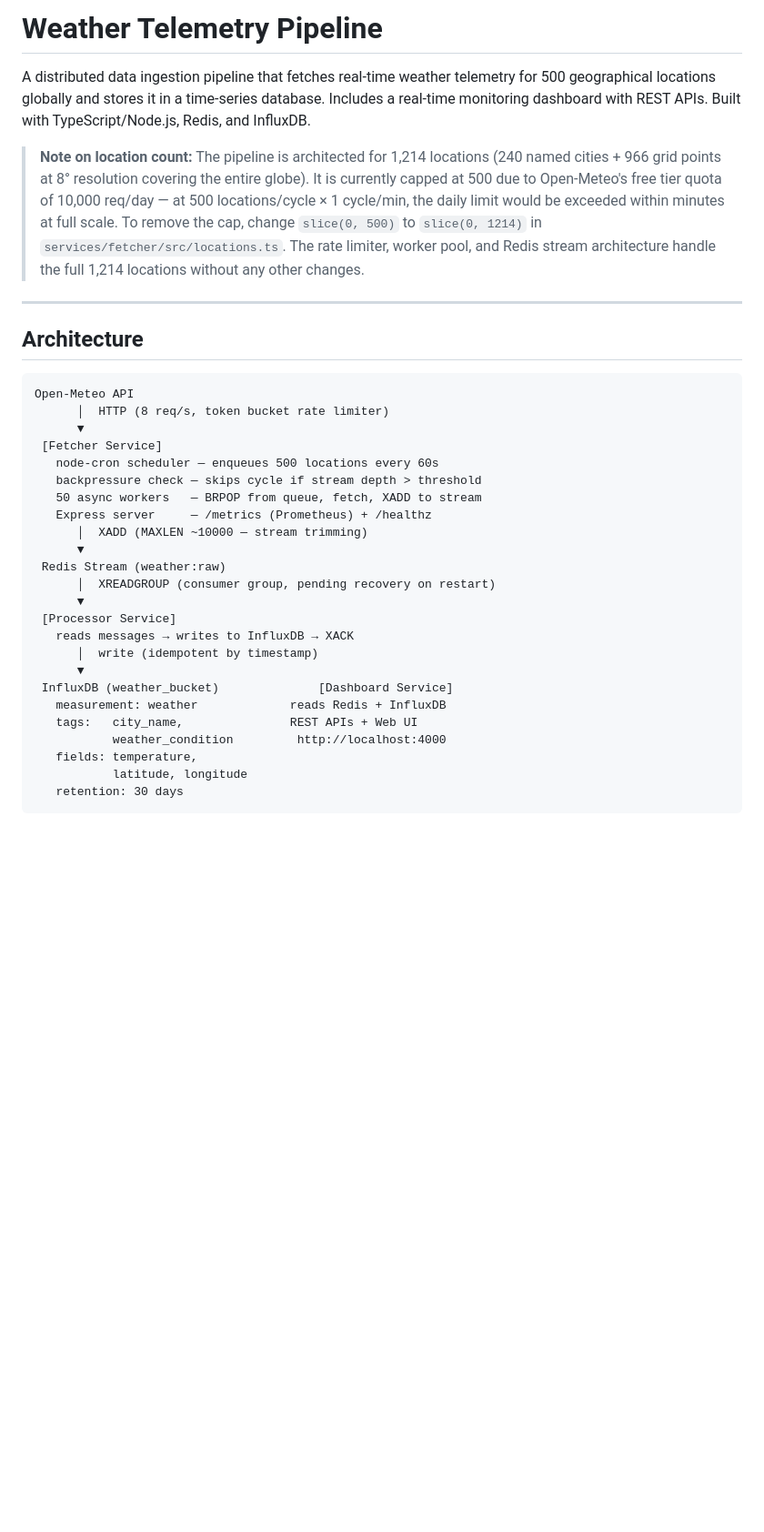
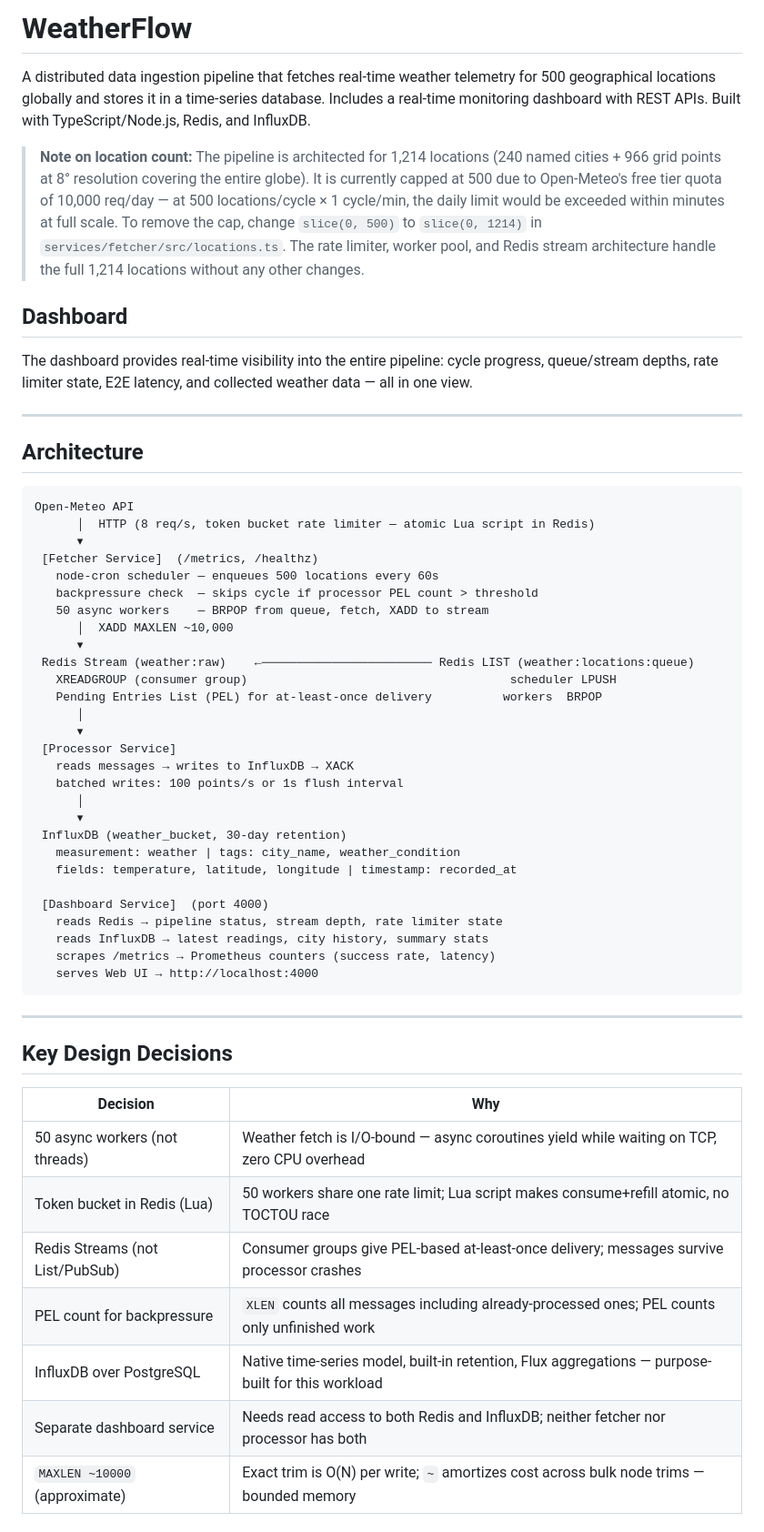
Before and after one commit to vedant-asati/WeatherFlow, a Markdown page: README.md, the part around one of its changes. Shown at 91% size. Drawn GitHub-style; blank space fills up the shorter version.

````diff
--- a/README.md
+++ b/README.md
@@ -1,8 +1,12 @@
-# Weather Telemetry Pipeline
+# WeatherFlow
 
 A distributed data ingestion pipeline that fetches real-time weather telemetry for 500 geographical locations globally and stores it in a time-series database. Includes a real-time monitoring dashboard with REST APIs. Built with TypeScript/Node.js, Redis, and InfluxDB.
 
 > **Note on location count:** The pipeline is architected for 1,214 locations (240 named cities + 966 grid points at 8° resolution covering the entire globe). It is currently capped at 500 due to Open-Meteo's free tier quota of 10,000 req/day — at 500 locations/cycle × 1 cycle/min, the daily limit would be exceeded within minutes at full scale. To remove the cap, change `slice(0, 500)` to `slice(0, 1214)` in `services/fetcher/src/locations.ts`. The rate limiter, worker pool, and Redis stream architecture handle the full 1,214 locations without any other changes.
+
+## Dashboard
+
+The dashboard provides real-time visibility into the entire pipeline: cycle progress, queue/stream depths, rate limiter state, E2E latency, and collected weather data — all in one view.
 
 ---
 
@@ -10,27 +14,46 @@ A distributed data ingestion pipeline that fetches real-time weather telemetry f
 
 ```
 Open-Meteo API
-      │  HTTP (8 req/s, token bucket rate limiter)
-      ▼
- [Fetcher Service]
+      │  HTTP (8 req/s, token bucket rate limiter — atomic Lua script in Redis)
+      ▾
+ [Fetcher Service]  (/metrics, /healthz)
    node-cron scheduler — enqueues 500 locations every 60s
-   backpressure check — skips cycle if stream depth > threshold
-   50 async workers   — BRPOP from queue, fetch, XADD to stream
-   Express server     — /metrics (Prometheus) + /healthz
-      │  XADD (MAXLEN ~10000 — stream trimming)
-      ▼
- Redis Stream (weather:raw)
-      │  XREADGROUP (consumer group, pending recovery on restart)
-      ▼
+   backpressure check  — skips cycle if processor PEL count > threshold
+   50 async workers    — BRPOP from queue, fetch, XADD to stream
+      │  XADD MAXLEN ~10,000
+      ▾
+ Redis Stream (weather:raw)    ←──────────────────────── Redis LIST (weather:locations:queue)
+   XREADGROUP (consumer group)                                     scheduler LPUSH
+   Pending Entries List (PEL) for at-least-once delivery          workers  BRPOP
+      │
+      ▾
  [Processor Service]
    reads messages → writes to InfluxDB → XACK
-      │  write (idempotent by timestamp)
-      ▼
- InfluxDB (weather_bucket)              [Dashboard Service]
-   measurement: weather             reads Redis + InfluxDB
-   tags:   city_name,               REST APIs + Web UI
-           weather_condition         http://localhost:4000
-   fields: temperature,
-           latitude, longitude
-   retention: 30 days
+   batched writes: 100 points/s or 1s flush interval
+      │
+      ▾
+ InfluxDB (weather_bucket, 30-day retention)
+   measurement: weather | tags: city_name, weather_condition
+   fields: temperature, latitude, longitude | timestamp: recorded_at
+
+ [Dashboard Service]  (port 4000)
+   reads Redis → pipeline status, stream depth, rate limiter state
+   reads InfluxDB → latest readings, city history, summary stats
+   scrapes /metrics → Prometheus counters (success rate, latency)
+   serves Web UI → http://localhost:4000
 ```
+
+---
+
+## Key Design Decisions
+
+| Decision                        | Why                                                                                               |
+| ------------------------------- | ------------------------------------------------------------------------------------------------- |
+| 50 async workers (not threads)  | Weather fetch is I/O-bound — async coroutines yield while waiting on TCP, zero CPU overhead       |
+| Token bucket in Redis (Lua)     | 50 workers share one rate limit; Lua script makes consume+refill atomic, no TOCTOU race           |
+| Redis Streams (not List/PubSub) | Consumer groups give PEL-based at-least-once delivery; messages survive processor crashes         |
+| PEL count for backpressure      | `XLEN` counts all messages including already-processed ones; PEL counts only unfinished work      |
+| InfluxDB over PostgreSQL        | Native time-series model, built-in retention, Flux aggregations — purpose-built for this workload |
+| Separate dashboard service      | Needs read access to both Redis and InfluxDB; neither fetcher nor processor has both              |
+| `MAXLEN ~10000` (approximate)   | Exact trim is O(N) per write; `~` amortizes cost across bulk node trims — bounded memory          |
+
````
Also changed, not shown: other parts of README.md (+75 -38 lines).
